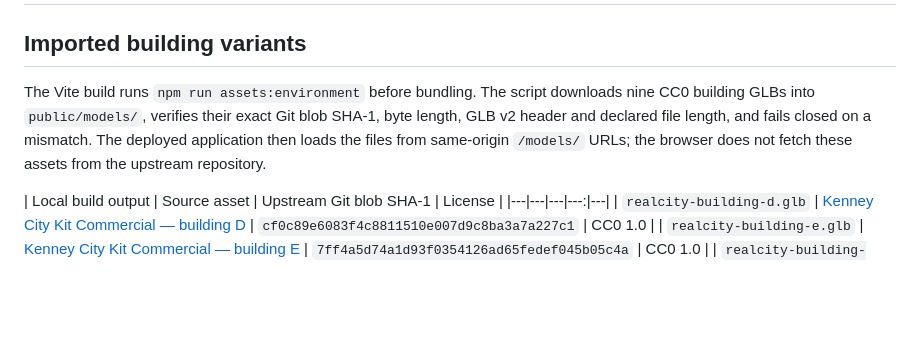
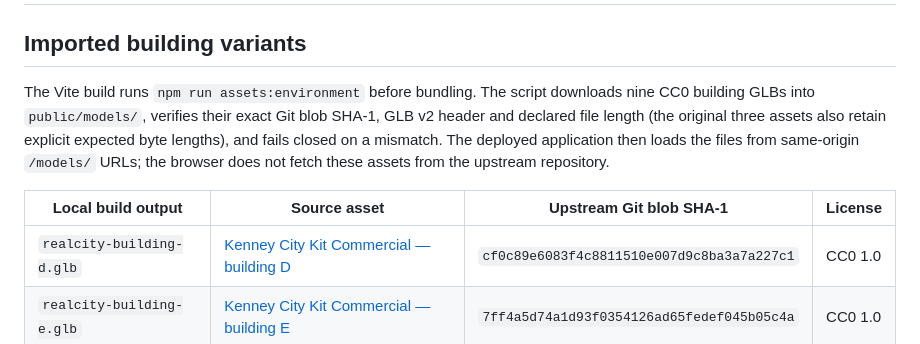
Before and after one commit to spyeditz394-dotcom/Realcity-, a Markdown page: public/models/REALCITY_ENVIRONMENT_ASSETS.md, the part around the change. Drawn GitHub-style; blank space fills up the shorter version.

Commit message:
Clarify city asset validation coverage

```diff
--- a/public/models/REALCITY_ENVIRONMENT_ASSETS.md
+++ b/public/models/REALCITY_ENVIRONMENT_ASSETS.md
@@ -2,10 +2,10 @@
 
 ## Imported building variants
 
-The Vite build runs `npm run assets:environment` before bundling. The script downloads nine CC0 building GLBs into `public/models/`, verifies their exact Git blob SHA-1, byte length, GLB v2 header and declared file length, and fails closed on a mismatch. The deployed application then loads the files from same-origin `/models/` URLs; the browser does not fetch these assets from the upstream repository.
+The Vite build runs `npm run assets:environment` before bundling. The script downloads nine CC0 building GLBs into `public/models/`, verifies their exact Git blob SHA-1, GLB v2 header and declared file length (the original three assets also retain explicit expected byte lengths), and fails closed on a mismatch. The deployed application then loads the files from same-origin `/models/` URLs; the browser does not fetch these assets from the upstream repository.
 
 | Local build output | Source asset | Upstream Git blob SHA-1 | License |
-|---|---|---|---:|---|
+|---|---|---|---|
 | `realcity-building-d.glb` | [Kenney City Kit Commercial — building D](https://github.com/Papyszoo/CC0-Public-Domain-Models/blob/main/packs/kenney-city-kit-commercial/models/building_d/building_d.glb) | `cf0c89e6083f4c8811510e007d9c8ba3a7a227c1` | CC0 1.0 |
 | `realcity-building-e.glb` | [Kenney City Kit Commercial — building E](https://github.com/Papyszoo/CC0-Public-Domain-Models/blob/main/packs/kenney-city-kit-commercial/models/building_e/building_e.glb) | `7ff4a5d74a1d93f0354126ad65fedef045b05c4a` | CC0 1.0 |
 | `realcity-building-n.glb` | [Kenney City Kit Commercial — building N](https://github.com/Papyszoo/CC0-Public-Domain-Models/blob/main/packs/kenney-city-kit-commercial/models/building_n/building_n.glb) | `250ba859deb96c957e678aaf833b69cdb375e40e` | CC0 1.0 |
```
